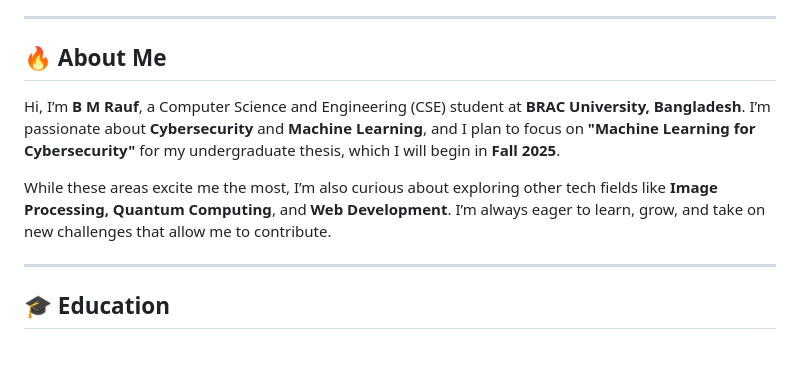
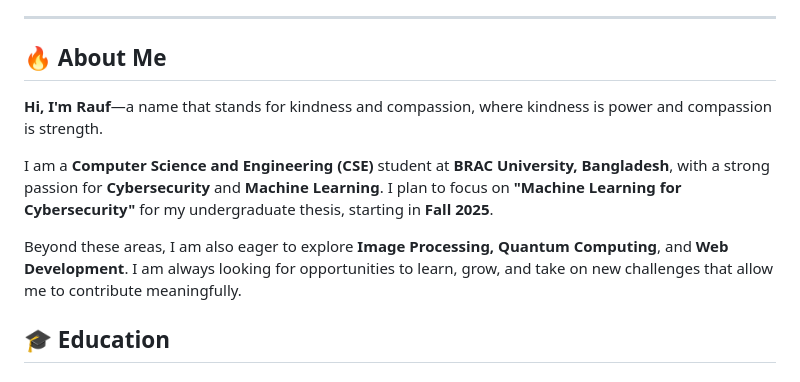
Before and after one commit to mebmrauf/mebmrauf, a Markdown page: README.md, the part around the change. GitHub-like rendering.

```diff
--- a/README.md
+++ b/README.md
@@ -10,12 +10,11 @@
 ---
 
 ## 🔥 About Me
+**Hi, I'm Rauf**—a name that stands for kindness and compassion, where kindness is power and compassion is strength.
 
-Hi, I’m **B M Rauf**, a Computer Science and Engineering (CSE) student at **BRAC University, Bangladesh**. I’m passionate about **Cybersecurity** and **Machine Learning**, and I plan to focus on **"Machine Learning for Cybersecurity"** for my undergraduate thesis, which I will begin in **Fall 2025**.
+I am a **Computer Science and Engineering (CSE)** student at **BRAC University, Bangladesh**, with a strong passion for **Cybersecurity** and **Machine Learning**. I plan to focus on **"Machine Learning for Cybersecurity"** for my undergraduate thesis, starting in **Fall 2025**.
 
-While these areas excite me the most, I’m also curious about exploring other tech fields like **Image Processing, Quantum Computing**, and **Web Development**. I’m always eager to learn, grow, and take on new challenges that allow me to contribute.
-
----
+Beyond these areas, I am also eager to explore **Image Processing, Quantum Computing**, and **Web Development**. I am always looking for opportunities to learn, grow, and take on new challenges that allow me to contribute meaningfully.
 
 ## 🎓 Education
 
```
